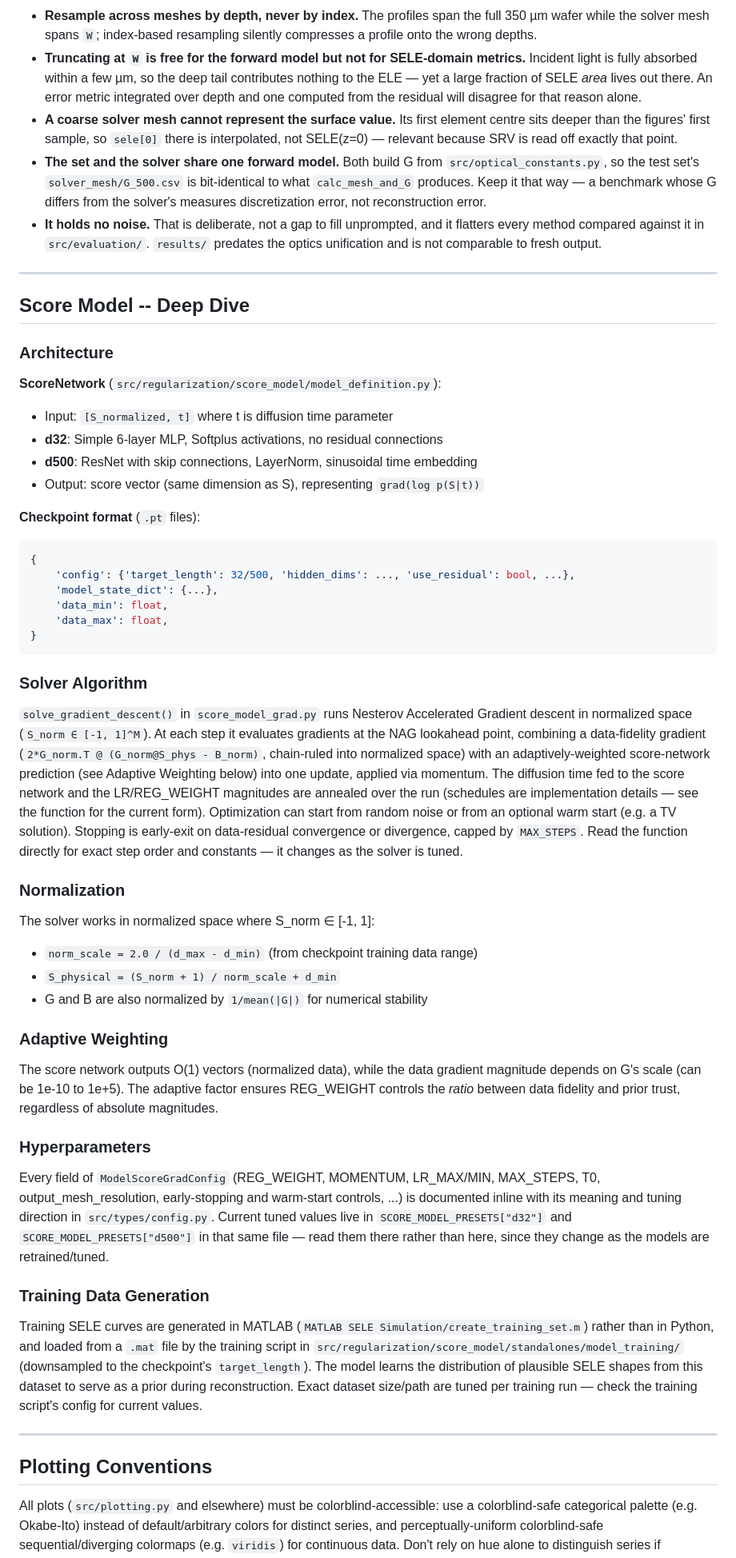
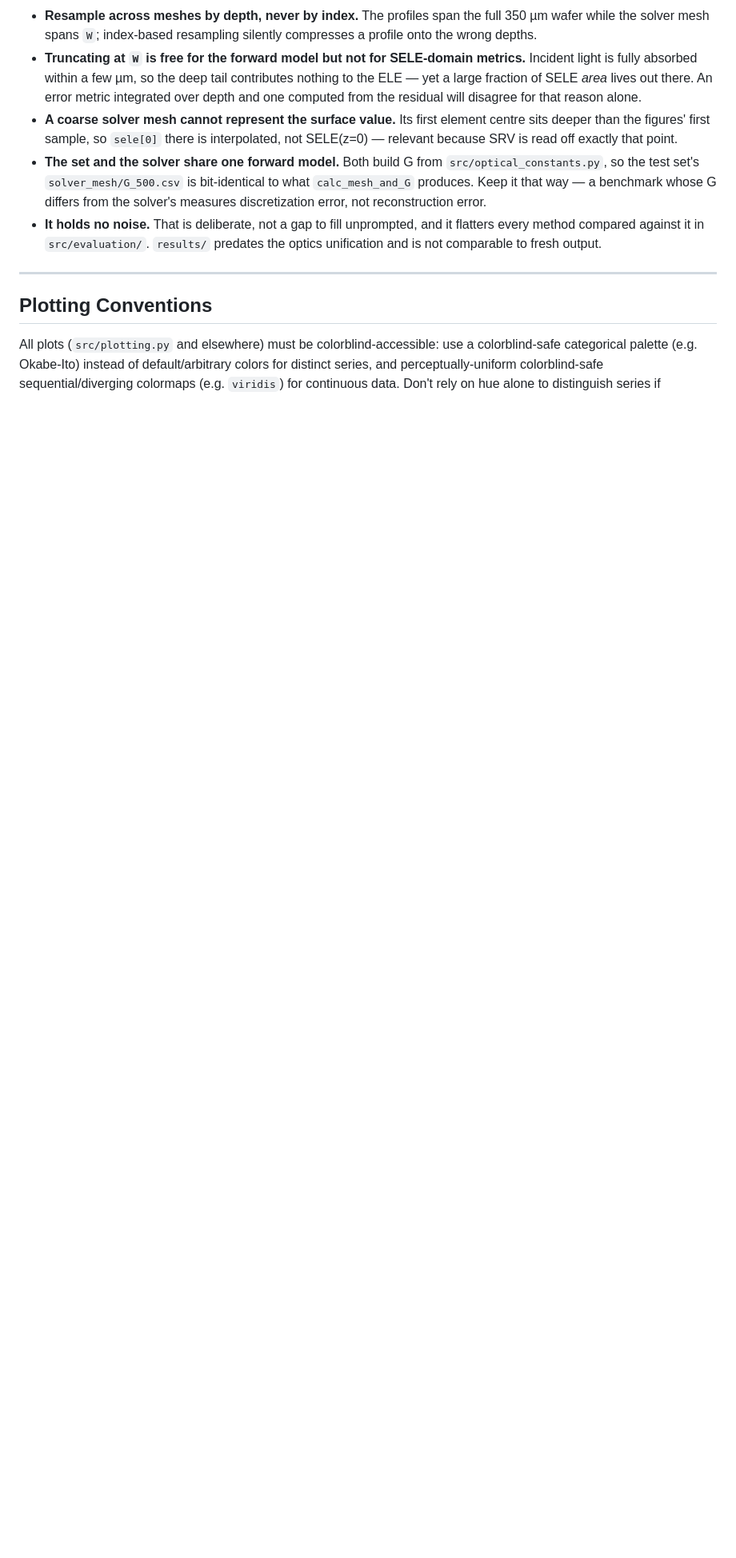
Before and after one commit to LirazDvorkind/SELE_Regularization, a Markdown page: CLAUDE.md, the part around one of its changes. Shown at 80% size. Rendered like a GitHub page; blank space fills up the shorter version.

````diff
--- a/CLAUDE.md
+++ b/CLAUDE.md
@@ -256,7 +231,7 @@ Built by `src/test_set/` from the paper's `.fig` files; read it through
   onto the wrong depths.
 - **Truncating at `W` is free for the forward model but not for SELE-domain metrics.**
   Incident light is fully absorbed within a few µm, so the deep tail contributes nothing to
-  the ELE — yet a large fraction of SELE *area* lives out there. An error metric integrated
+  the ELE — yet a large fraction of SELE _area_ lives out there. An error metric integrated
   over depth and one computed from the residual will disagree for that reason alone.
 - **A coarse solver mesh cannot represent the surface value.** Its first element centre sits
   deeper than the figures' first sample, so `sele[0]` there is interpolated, not SELE(z=0) —
@@ -268,70 +243,6 @@ Built by `src/test_set/` from the paper's `.fig` files; read it through
 - **It holds no noise.** That is deliberate, not a gap to fill unprompted, and it flatters
   every method compared against it in `src/evaluation/`. `results/` predates the optics
   unification and is not comparable to fresh output.
-
----
-
-## Score Model -- Deep Dive
-
-### Architecture
-
-**ScoreNetwork** (`src/regularization/score_model/model_definition.py`):
-- Input: `[S_normalized, t]` where t is diffusion time parameter
-- **d32**: Simple 6-layer MLP, Softplus activations, no residual connections
-- **d500**: ResNet with skip connections, LayerNorm, sinusoidal time embedding
-- Output: score vector (same dimension as S), representing `grad(log p(S|t))`
-
-**Checkpoint format** (`.pt` files):
-```python
-{
-    'config': {'target_length': 32/500, 'hidden_dims': ..., 'use_residual': bool, ...},
-    'model_state_dict': {...},
-    'data_min': float,
-    'data_max': float,
-}
-```
-
-### Solver Algorithm
-
-`solve_gradient_descent()` in `score_model_grad.py` runs Nesterov Accelerated Gradient
-descent in normalized space (`S_norm ∈ [-1, 1]^M`). At each step it evaluates gradients at
-the NAG lookahead point, combining a data-fidelity gradient (`2*G_norm.T @ (G_norm@S_phys -
-B_norm)`, chain-ruled into normalized space) with an adaptively-weighted score-network
-prediction (see Adaptive Weighting below) into one update, applied via momentum. The
-diffusion time fed to the score network and the LR/REG_WEIGHT magnitudes are annealed over
-the run (schedules are implementation details — see the function for the current form).
-Optimization can start from random noise or from an optional warm start (e.g. a TV
-solution). Stopping is early-exit on data-residual convergence or divergence, capped by
-`MAX_STEPS`. Read the function directly for exact step order and constants — it changes
-as the solver is tuned.
-
-### Normalization
-
-The solver works in normalized space where S_norm ∈ [-1, 1]:
-- `norm_scale = 2.0 / (d_max - d_min)` (from checkpoint training data range)
-- `S_physical = (S_norm + 1) / norm_scale + d_min`
-- G and B are also normalized by `1/mean(|G|)` for numerical stability
-
-### Adaptive Weighting
-
-The score network outputs O(1) vectors (normalized data), while the data gradient magnitude depends on G's scale (can be 1e-10 to 1e+5). The adaptive factor ensures REG_WEIGHT controls the *ratio* between data fidelity and prior trust, regardless of absolute magnitudes.
-
-### Hyperparameters
-
-Every field of `ModelScoreGradConfig` (REG_WEIGHT, MOMENTUM, LR_MAX/MIN, MAX_STEPS, T0,
-output_mesh_resolution, early-stopping and warm-start controls, ...) is documented inline
-with its meaning and tuning direction in `src/types/config.py`. Current tuned values live in
-`SCORE_MODEL_PRESETS["d32"]` and `SCORE_MODEL_PRESETS["d500"]` in that same file — read them
-there rather than here, since they change as the models are retrained/tuned.
-
-### Training Data Generation
-
-Training SELE curves are generated in MATLAB (`MATLAB SELE Simulation/create_training_set.m`)
-rather than in Python, and loaded from a `.mat` file by the training script in
-`src/regularization/score_model/standalones/model_training/` (downsampled to the checkpoint's
-`target_length`). The model learns the distribution of plausible SELE shapes from this dataset
-to serve as a prior during reconstruction. Exact dataset size/path are tuned per training run —
-check the training script's config for current values.
 
 ---
 
````
Also changed, not shown: other parts of CLAUDE.md (+59 -83 lines), 1 other file.
